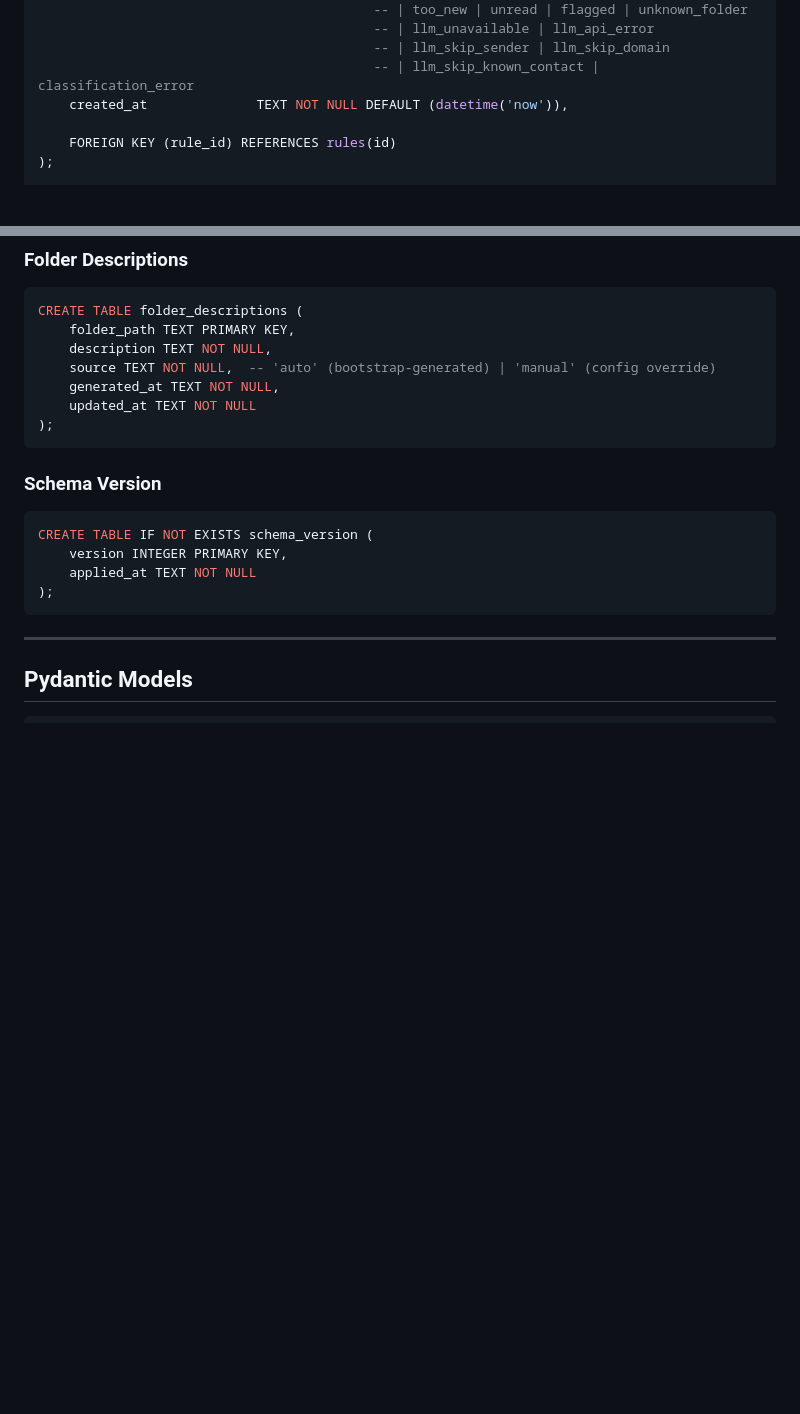
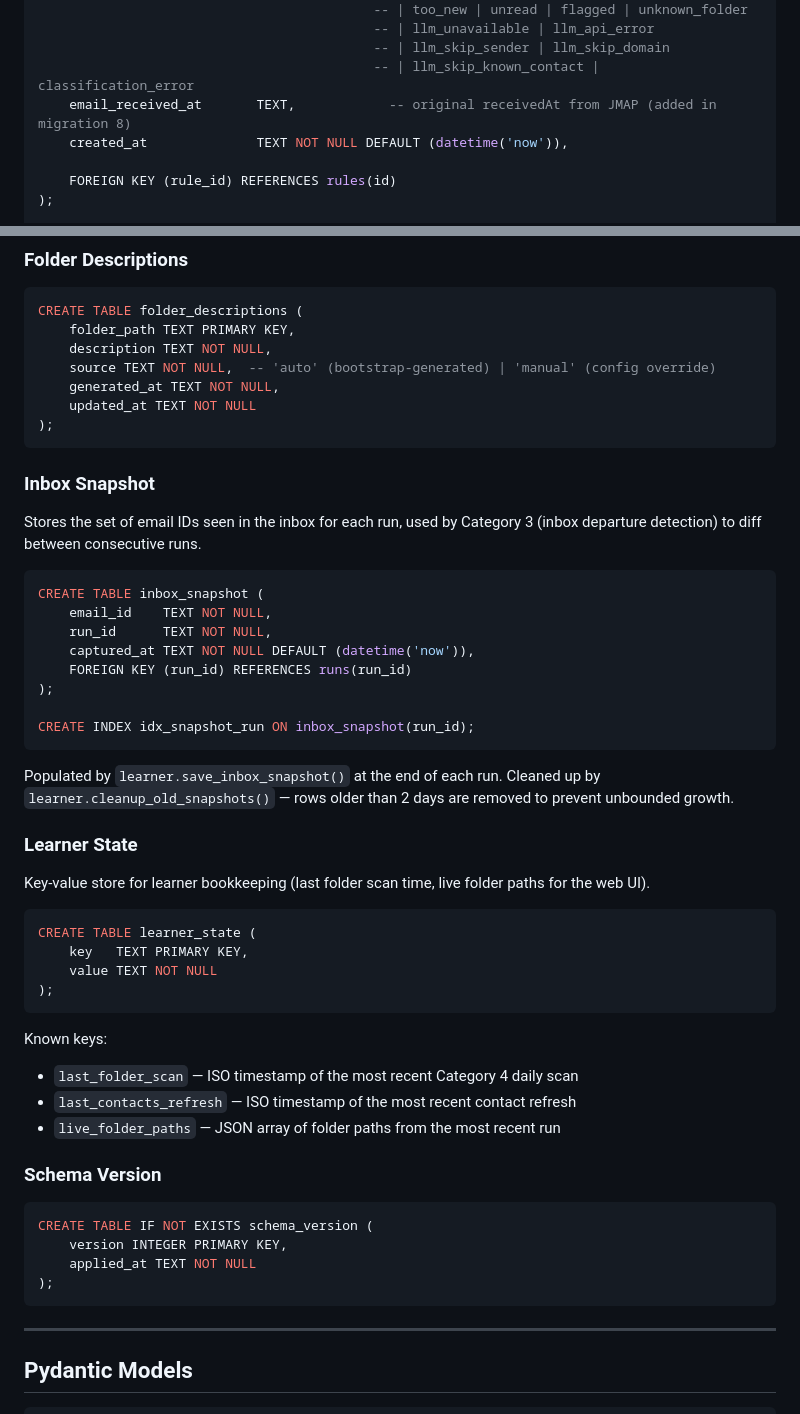
Before and after one commit to wleggette/mailsort, a Markdown page: docs/design/data-models.md, 2 parts joined by grey strips. Rendered like a GitHub page; blank space fills up the shorter version.

Commit message:
docs: fix data-models.md and configuration.md gaps found in audit
data-models.md:
- Add inbox_snapshot table schema (migration 7) — used by Category 3
  inbox departure detection
- Add learner_state table schema — key-value store for folder scan
  timestamps, contact refresh times, live folder paths
- Add email_received_at column to audit_log schema (migration 8)

configuration.md:
- Add scheduler fields: health_check_port, contacts_refresh_hours,
  folder_scan_interval_hours
- Add classification.thresholds.rule_learn (0.70)
- Add classification.learner_lookback_days (7)
- Add logging_config.format (text/json)

````diff
--- a/docs/design/data-models.md
+++ b/docs/design/data-models.md
@@ -69,6 +69,7 @@ CREATE TABLE audit_log (
                                            -- | llm_unavailable | llm_api_error
                                            -- | llm_skip_sender | llm_skip_domain
                                            -- | llm_skip_known_contact | classification_error
+    email_received_at       TEXT,            -- original receivedAt from JMAP (added in migration 8)
     created_at              TEXT NOT NULL DEFAULT (datetime('now')),
 
     FOREIGN KEY (rule_id) REFERENCES rules(id)
@@ -118,6 +119,43 @@ CREATE TABLE folder_descriptions (
     updated_at TEXT NOT NULL
 );
 ```
+
+### Inbox Snapshot
+
+Stores the set of email IDs seen in the inbox for each run, used by Category 3
+(inbox departure detection) to diff between consecutive runs.
+
+```sql
+CREATE TABLE inbox_snapshot (
+    email_id    TEXT NOT NULL,
+    run_id      TEXT NOT NULL,
+    captured_at TEXT NOT NULL DEFAULT (datetime('now')),
+    FOREIGN KEY (run_id) REFERENCES runs(run_id)
+);
+
+CREATE INDEX idx_snapshot_run ON inbox_snapshot(run_id);
+```
+
+Populated by `learner.save_inbox_snapshot()` at the end of each run.
+Cleaned up by `learner.cleanup_old_snapshots()` — rows older than 2 days are
+removed to prevent unbounded growth.
+
+### Learner State
+
+Key-value store for learner bookkeeping (last folder scan time, live folder
+paths for the web UI).
+
+```sql
+CREATE TABLE learner_state (
+    key   TEXT PRIMARY KEY,
+    value TEXT NOT NULL
+);
+```
+
+Known keys:
+- `last_folder_scan` — ISO timestamp of the most recent Category 4 daily scan
+- `last_contacts_refresh` — ISO timestamp of the most recent contact refresh
+- `live_folder_paths` — JSON array of folder paths from the most recent run
 
 ### Schema Version
 
````
Also changed, not shown: docs/configuration.md (+6 -0 lines).
